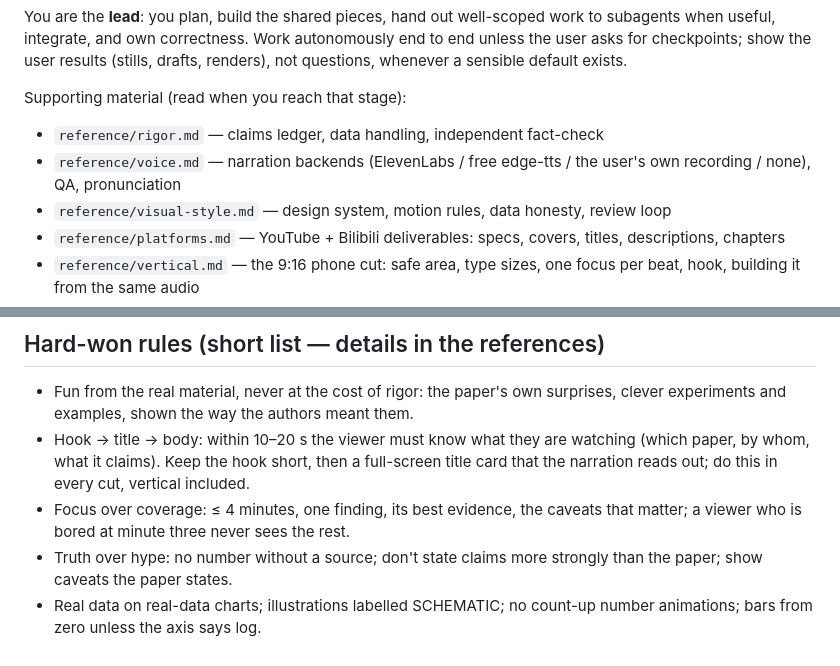
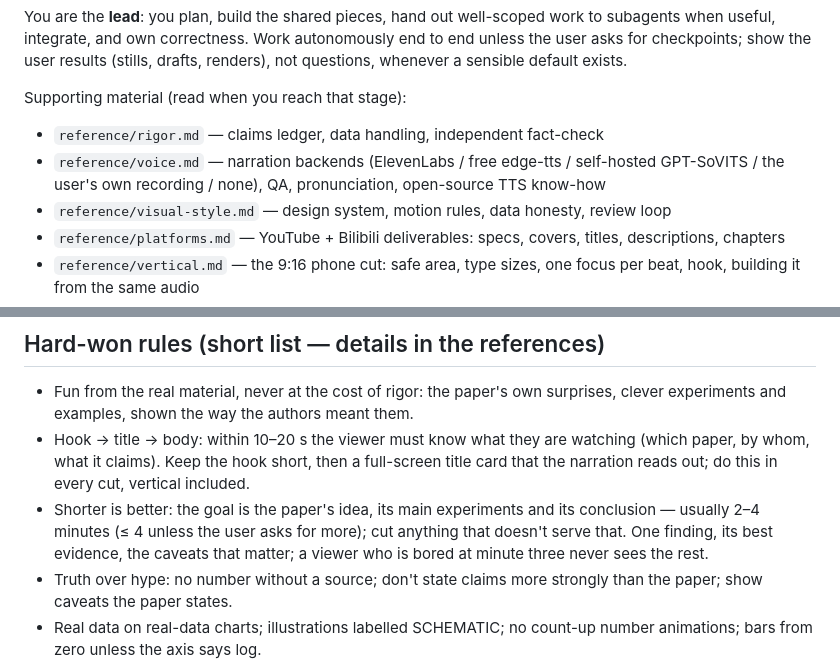
Before and after one commit to Lunamos/paper-video, a Markdown page: skills/paper2video/SKILL.md, 2 parts joined by grey strips. Rendered like a GitHub page.

Commit message:
Length: shorter is better, usually 2–4 minutes (idea, main experiments, conclusion)
Co-Authored-By: Claude Opus 5.5 <noreply@anthropic.com>

```diff
--- a/skills/paper2video/SKILL.md
+++ b/skills/paper2video/SKILL.md
@@ -11,7 +11,7 @@ You are the **lead**: you plan, build the shared pieces, hand out well-scoped wo
 
 Supporting material (read when you reach that stage):
 - `reference/rigor.md` — claims ledger, data handling, independent fact-check
-- `reference/voice.md` — narration backends (ElevenLabs / free edge-tts / the user's own recording / none), QA, pronunciation
+- `reference/voice.md` — narration backends (ElevenLabs / free edge-tts / self-hosted GPT-SoVITS / the user's own recording / none), QA, pronunciation, open-source TTS know-how
 - `reference/visual-style.md` — design system, motion rules, data honesty, review loop
 - `reference/platforms.md` — YouTube + Bilibili deliverables: specs, covers, titles, descriptions, chapters
 - `reference/vertical.md` — the 9:16 phone cut: safe area, type sizes, one focus per beat, hook, building it from the same audio
@@ -85,7 +85,7 @@ Expect feedback on tone, pacing, clarity and specific frames (they quote timesta
 
 - Fun from the real material, never at the cost of rigor: the paper's own surprises, clever experiments and examples, shown the way the authors meant them.
 - Hook → title → body: within 10–20 s the viewer must know what they are watching (which paper, by whom, what it claims). Keep the hook short, then a full-screen title card that the narration reads out; do this in every cut, vertical included.
-- Focus over coverage: ≤ 4 minutes, one finding, its best evidence, the caveats that matter; a viewer who is bored at minute three never sees the rest.
+- Shorter is better: the goal is the paper's idea, its main experiments and its conclusion — usually 2–4 minutes (≤ 4 unless the user asks for more); cut anything that doesn't serve that. One finding, its best evidence, the caveats that matter; a viewer who is bored at minute three never sees the rest.
 - Truth over hype: no number without a source; don't state claims more strongly than the paper; show caveats the paper states.
 - Real data on real-data charts; illustrations labelled SCHEMATIC; no count-up number animations; bars from zero unless the axis says log.
 - No full-frame shake/punch-in/zoom effects — emphasise the specific card; full-frame scale changes also caused visible text jitter in renders.
```
